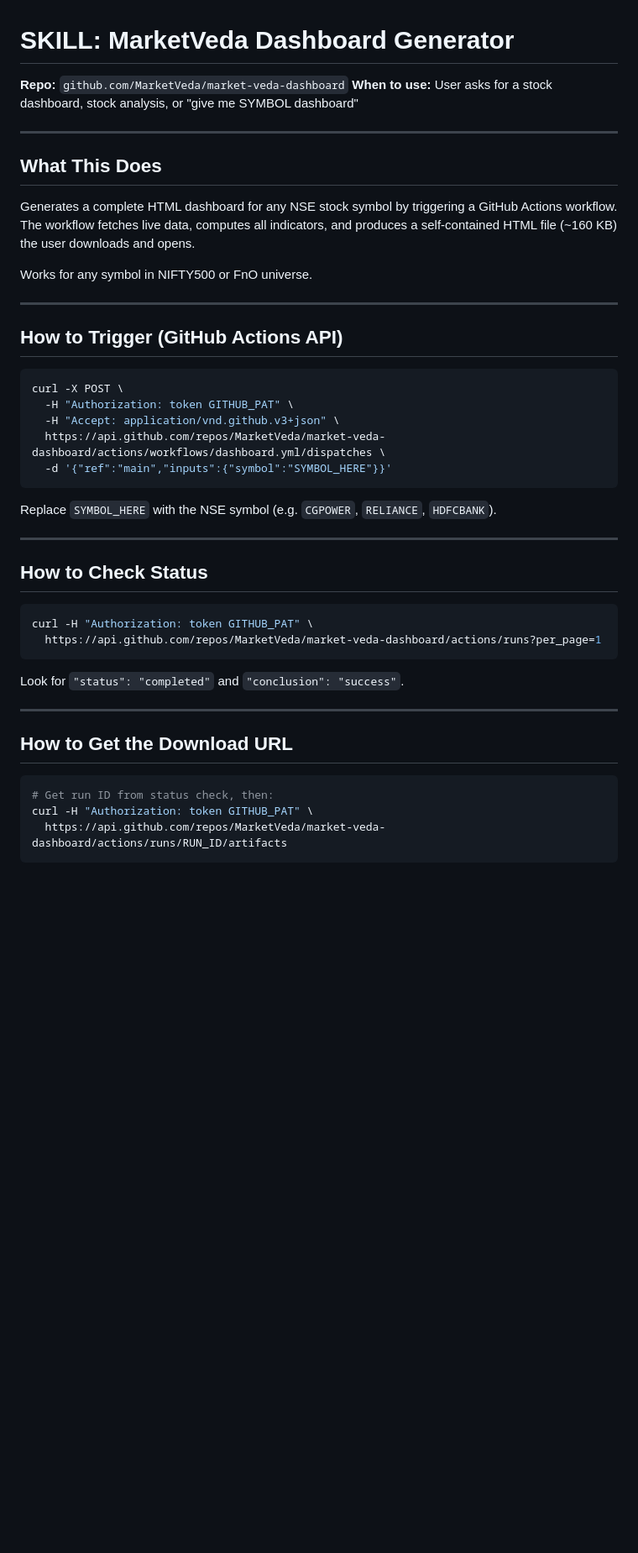
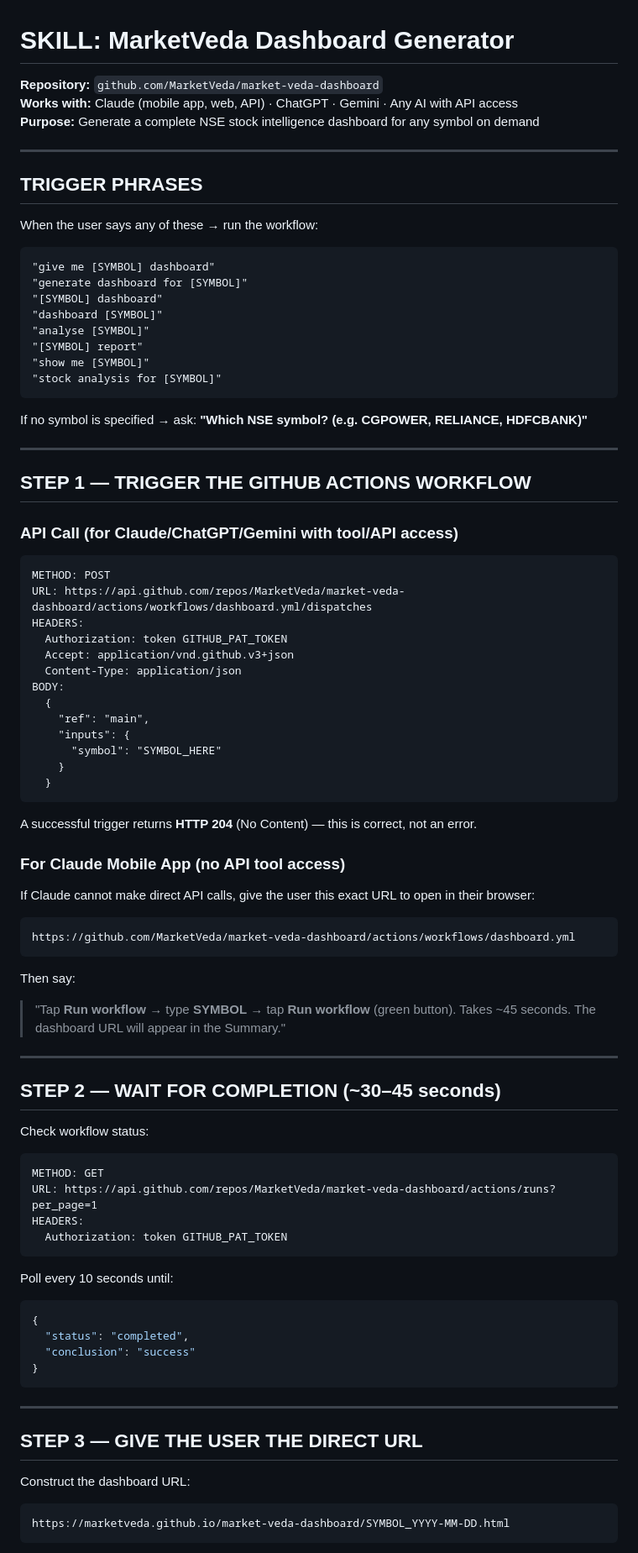
Before and after one commit to MarketVeda/market-veda-dashboard, a Markdown page: SKILL.md, the part around one of its changes. Shown at 84% size. GitHub-like rendering; blank space fills up the shorter version.

Commit message:
MarketVeda v2

````diff
--- a/SKILL.md
+++ b/SKILL.md
@@ -1,48 +1,90 @@
 # SKILL: MarketVeda Dashboard Generator
 
-**Repo:** `github.com/MarketVeda/market-veda-dashboard`
-**When to use:** User asks for a stock dashboard, stock analysis, or "give me SYMBOL dashboard"
+**Repository:** `github.com/MarketVeda/market-veda-dashboard`
+**Works with:** Claude (mobile app, web, API) · ChatGPT · Gemini · Any AI with API access
+**Purpose:** Generate a complete NSE stock intelligence dashboard for any symbol on demand
 
 ---
 
-## What This Does
+## TRIGGER PHRASES
 
-Generates a complete HTML dashboard for any NSE stock symbol by triggering a GitHub Actions workflow. The workflow fetches live data, computes all indicators, and produces a self-contained HTML file (~160 KB) the user downloads and opens.
+When the user says any of these → run the workflow:
 
-Works for any symbol in NIFTY500 or FnO universe.
+```
+"give me [SYMBOL] dashboard"
+"generate dashboard for [SYMBOL]"
+"[SYMBOL] dashboard"
+"dashboard [SYMBOL]"
+"analyse [SYMBOL]"
+"[SYMBOL] report"
+"show me [SYMBOL]"
+"stock analysis for [SYMBOL]"
+```
+
+If no symbol is specified → ask: **"Which NSE symbol? (e.g. CGPOWER, RELIANCE, HDFCBANK)"**
 
 ---
 
-## How to Trigger (GitHub Actions API)
+## STEP 1 — TRIGGER THE GITHUB ACTIONS WORKFLOW
 
-```bash
-curl -X POST \
-  -H "Authorization: token GITHUB_PAT" \
-  -H "Accept: application/vnd.github.v3+json" \
-  https://api.github.com/repos/MarketVeda/market-veda-dashboard/actions/workflows/dashboard.yml/dispatches \
-  -d '{"ref":"main","inputs":{"symbol":"SYMBOL_HERE"}}'
+### API Call (for Claude/ChatGPT/Gemini with tool/API access)
+
+```
+METHOD: POST
+URL: https://api.github.com/repos/MarketVeda/market-veda-dashboard/actions/workflows/dashboard.yml/dispatches
+HEADERS:
+  Authorization: token GITHUB_PAT_TOKEN
+  Accept: application/vnd.github.v3+json
+  Content-Type: application/json
+BODY:
+  {
+    "ref": "main",
+    "inputs": {
+      "symbol": "SYMBOL_HERE"
+    }
+  }
 ```
 
-Replace `SYMBOL_HERE` with the NSE symbol (e.g. `CGPOWER`, `RELIANCE`, `HDFCBANK`).
+A successful trigger returns **HTTP 204** (No Content) — this is correct, not an error.
+
+### For Claude Mobile App (no API tool access)
+If Claude cannot make direct API calls, give the user this exact URL to open in their browser:
+
+```
+https://github.com/MarketVeda/market-veda-dashboard/actions/workflows/dashboard.yml
+```
+
+Then say:
+> "Tap **Run workflow** → type **SYMBOL** → tap **Run workflow** (green button). Takes ~45 seconds. The dashboard URL will appear in the Summary."
 
 ---
 
-## How to Check Status
+## STEP 2 — WAIT FOR COMPLETION (~30–45 seconds)
 
-```bash
-curl -H "Authorization: token GITHUB_PAT" \
-  https://api.github.com/repos/MarketVeda/market-veda-dashboard/actions/runs?per_page=1
+Check workflow status:
+
+```
+METHOD: GET
+URL: https://api.github.com/repos/MarketVeda/market-veda-dashboard/actions/runs?per_page=1
+HEADERS:
+  Authorization: token GITHUB_PAT_TOKEN
 ```
 
-Look for `"status": "completed"` and `"conclusion": "success"`.
+Poll every 10 seconds until:
+```json
+{
+  "status": "completed",
+  "conclusion": "success"
+}
+```
 
 ---
 
-## How to Get the Download URL
+## STEP 3 — GIVE THE USER THE DIRECT URL
 
-```bash
-# Get run ID from status check, then:
-curl -H "Authorization: token GITHUB_PAT" \
-  https://api.github.com/repos/MarketVeda/market-veda-dashboard/actions/runs/RUN_ID/artifacts
+Construct the dashboard URL:
+
+```
+https://marketveda.github.io/market-veda-dashboard/SYMBOL_YYYY-MM-DD.html
 ```
 
````
Also changed, not shown: other parts of SKILL.md (+118 -31 lines).
